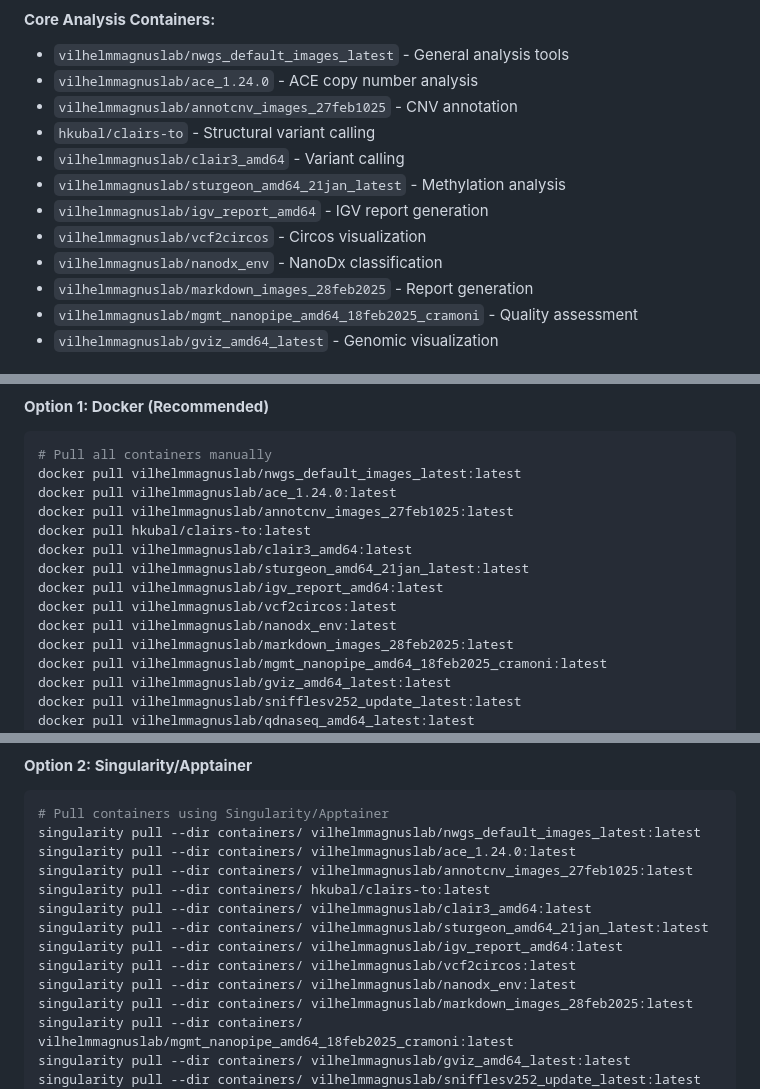
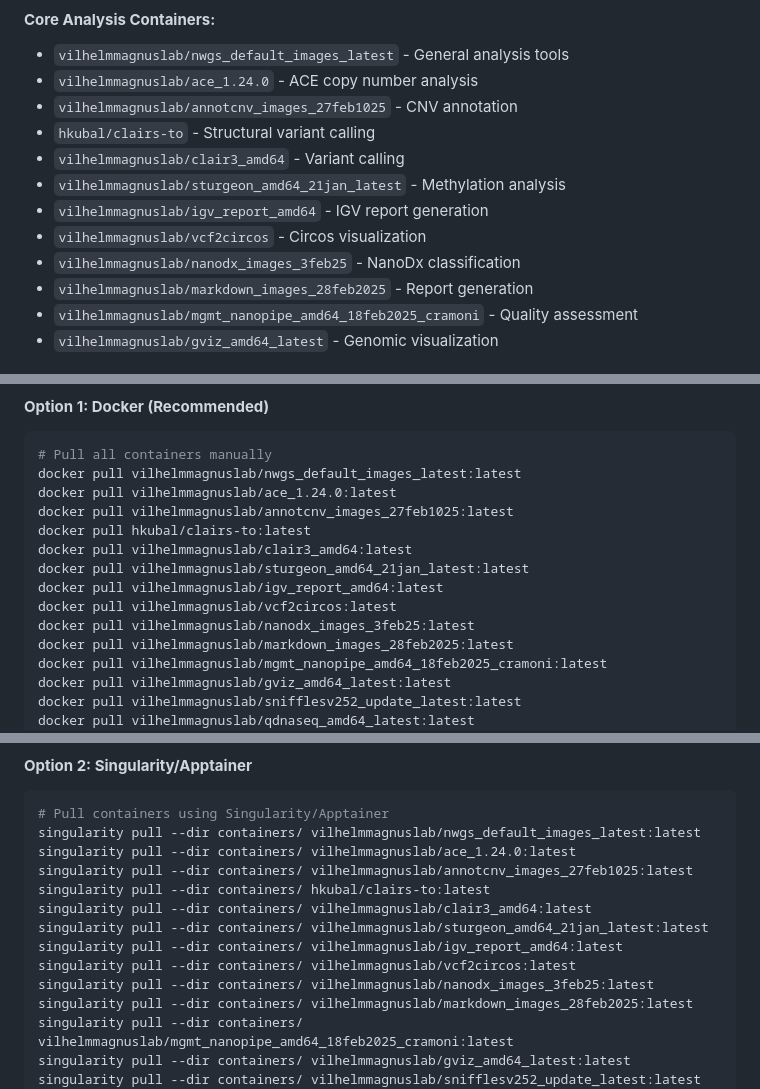
Before and after one commit to VilhelmMagnusLab/DIANA, a Markdown page: README.md, 3 parts joined by grey strips. GitHub-like rendering.

Commit message:
Update README.md: change nanodx_env to nanodx_images_3feb25 for NanoDx container references

```diff
--- a/README.md
+++ b/README.md
@@ -120,7 +120,7 @@ This automatically downloads all required containers:
 - `vilhelmmagnuslab/sturgeon_amd64_21jan_latest` - Methylation analysis
 - `vilhelmmagnuslab/igv_report_amd64` - IGV report generation
 - `vilhelmmagnuslab/vcf2circos` - Circos visualization
-- `vilhelmmagnuslab/nanodx_env` - NanoDx classification
+- `vilhelmmagnuslab/nanodx_images_3feb25` - NanoDx classification
 - `vilhelmmagnuslab/markdown_images_28feb2025` - Report generation
 - `vilhelmmagnuslab/mgmt_nanopipe_amd64_18feb2025_cramoni` - Quality assessment
 - `vilhelmmagnuslab/gviz_amd64_latest` - Genomic visualization
@@ -146,7 +146,7 @@ docker pull vilhelmmagnuslab/clair3_amd64:latest
 docker pull vilhelmmagnuslab/sturgeon_amd64_21jan_latest:latest
 docker pull vilhelmmagnuslab/igv_report_amd64:latest
 docker pull vilhelmmagnuslab/vcf2circos:latest
-docker pull vilhelmmagnuslab/nanodx_env:latest
+docker pull vilhelmmagnuslab/nanodx_images_3feb25:latest
 docker pull vilhelmmagnuslab/markdown_images_28feb2025:latest
 docker pull vilhelmmagnuslab/mgmt_nanopipe_amd64_18feb2025_cramoni:latest
 docker pull vilhelmmagnuslab/gviz_amd64_latest:latest
@@ -167,7 +167,7 @@ singularity pull --dir containers/ vilhelmmagnuslab/clair3_amd64:latest
 singularity pull --dir containers/ vilhelmmagnuslab/sturgeon_amd64_21jan_latest:latest
 singularity pull --dir containers/ vilhelmmagnuslab/igv_report_amd64:latest
 singularity pull --dir containers/ vilhelmmagnuslab/vcf2circos:latest
-singularity pull --dir containers/ vilhelmmagnuslab/nanodx_env:latest
+singularity pull --dir containers/ vilhelmmagnuslab/nanodx_images_3feb25:latest
 singularity pull --dir containers/ vilhelmmagnuslab/markdown_images_28feb2025:latest
 singularity pull --dir containers/ vilhelmmagnuslab/mgmt_nanopipe_amd64_18feb2025_cramoni:latest
 singularity pull --dir containers/ vilhelmmagnuslab/gviz_amd64_latest:latest
```
Also changed, not shown: other parts of README.md (+1 -1 lines).
